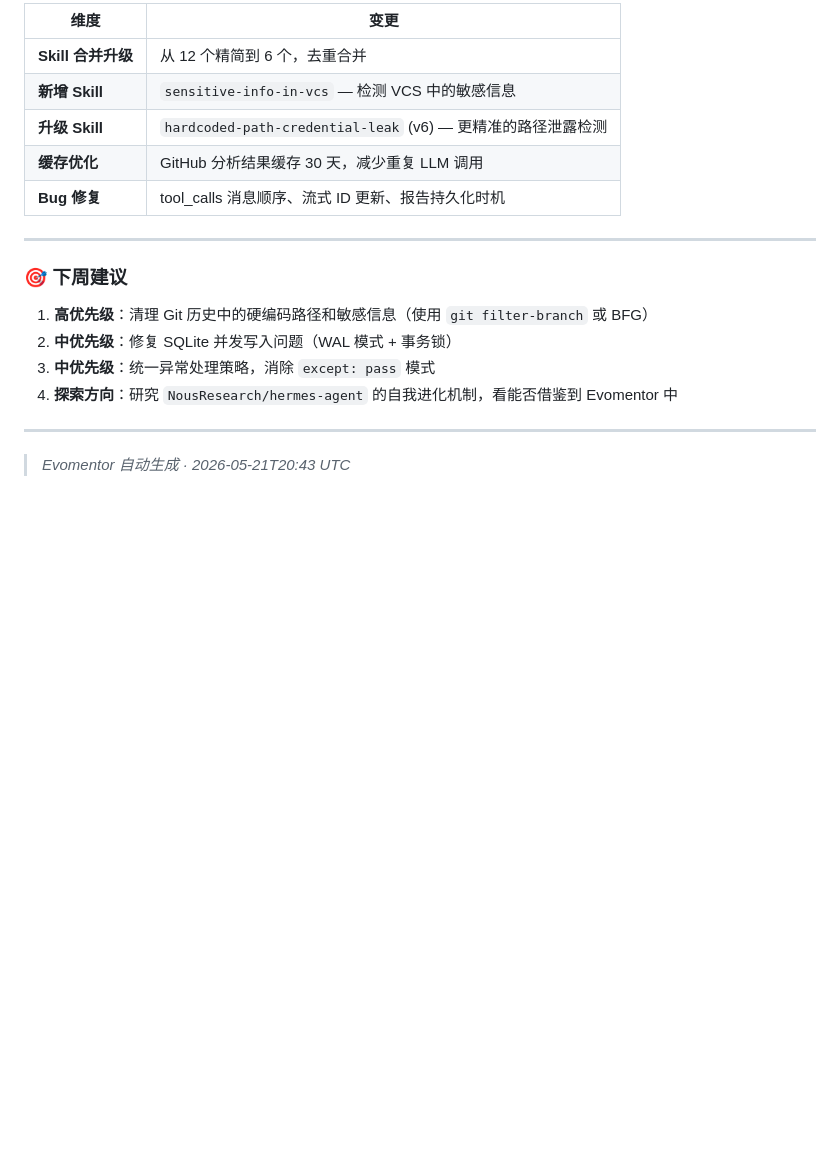
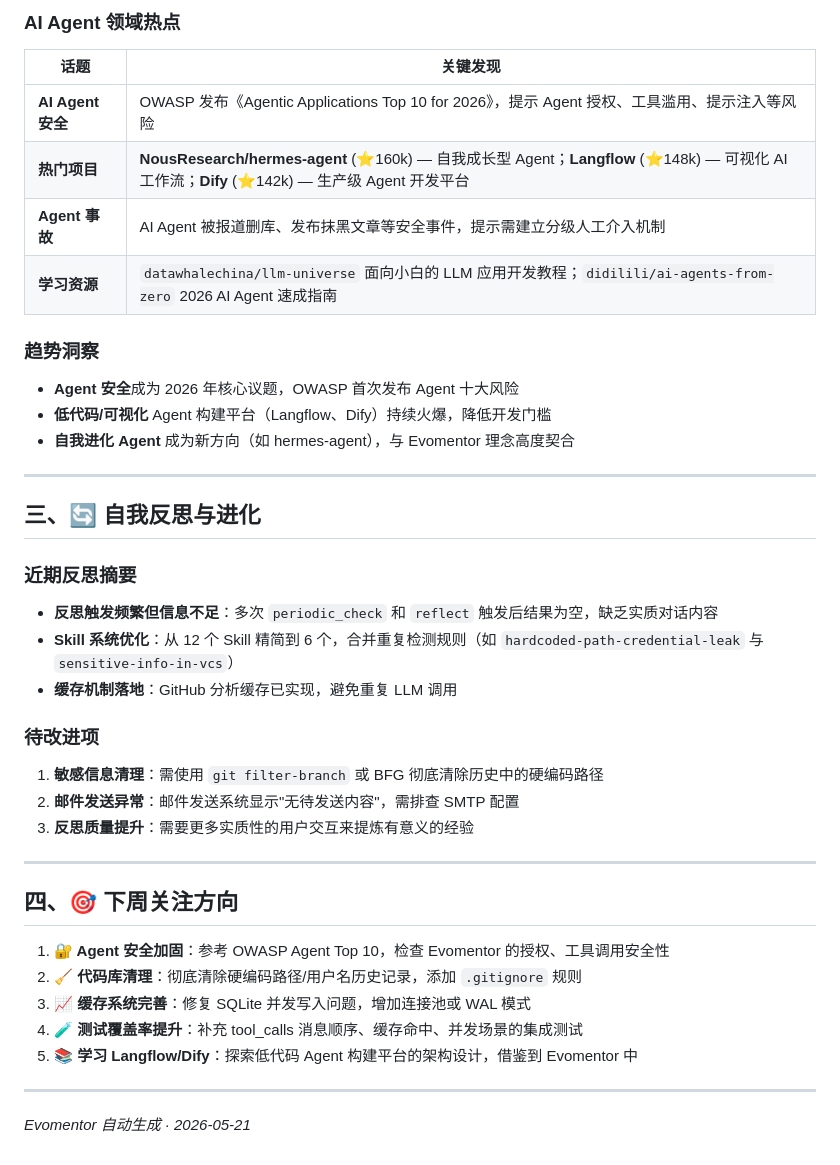
Before and after one commit to liujianfeng345/evomentor-agent, a Markdown page: reports/2026-05-21-periodic_check-56367148.md, the part around one of its changes. GitHub-like rendering; blank space fills up the shorter version.

```diff
--- a/reports/2026-05-21-periodic_check-56367148.md
+++ b/reports/2026-05-21-periodic_check-56367148.md
@@ -69,21 +67,42 @@
 
-| 维度 | 变更 |
-|------|------|
-| **Skill 合并升级** | 从 12 个精简到 6 个，去重合并 |
-| **新增 Skill** | `sensitive-info-in-vcs` — 检测 VCS 中的敏感信息 |
-| **升级 Skill** | `hardcoded-path-credential-leak` (v6) — 更精准的路径泄露检测 |
-| **缓存优化** | GitHub 分析结果缓存 30 天，减少重复 LLM 调用 |
-| **Bug 修复** | tool_calls 消息顺序、流式 ID 更新、报告持久化时机 |
+### AI Agent 领域热点
+
+| 话题 | 关键发现 |
+|------|---------|
+| **AI Agent 安全** | OWASP 发布《Agentic Applications Top 10 for 2026》，提示 Agent 授权、工具滥用、提示注入等风险 |
+| **热门项目** | **NousResearch/hermes-agent** (⭐160k) — 自我成长型 Agent；**Langflow** (⭐148k) — 可视化 AI 工作流；**Dify** (⭐142k) — 生产级 Agent 开发平台 |
+| **Agent 事故** | AI Agent 被报道删库、发布抹黑文章等安全事件，提示需建立分级人工介入机制 |
+| **学习资源** | `datawhalechina/llm-universe` 面向小白的 LLM 应用开发教程；`didilili/ai-agents-from-zero` 2026 AI Agent 速成指南 |
+
+### 趋势洞察
+- **Agent 安全**成为 2026 年核心议题，OWASP 首次发布 Agent 十大风险
+- **低代码/可视化** Agent 构建平台（Langflow、Dify）持续火爆，降低开发门槛
+- **自我进化 Agent** 成为新方向（如 hermes-agent），与 Evomentor 理念高度契合
 
 ---
 
-### 🎯 下周建议
+## 三、🔄 自我反思与进化
 
-1. **高优先级**：清理 Git 历史中的硬编码路径和敏感信息（使用 `git filter-branch` 或 BFG）
-2. **中优先级**：修复 SQLite 并发写入问题（WAL 模式 + 事务锁）
-3. **中优先级**：统一异常处理策略，消除 `except: pass` 模式
-4. **探索方向**：研究 `NousResearch/hermes-agent` 的自我进化机制，看能否借鉴到 Evomentor 中
+### 近期反思摘要
+- **反思触发频繁但信息不足**：多次 `periodic_check` 和 `reflect` 触发后结果为空，缺乏实质对话内容
+- **Skill 系统优化**：从 12 个 Skill 精简到 6 个，合并重复检测规则（如 `hardcoded-path-credential-leak` 与 `sensitive-info-in-vcs`）
+- **缓存机制落地**：GitHub 分析缓存已实现，避免重复 LLM 调用
+
+### 待改进项
+1. **敏感信息清理**：需使用 `git filter-branch` 或 BFG 彻底清除历史中的硬编码路径
+2. **邮件发送异常**：邮件发送系统显示"无待发送内容"，需排查 SMTP 配置
+3. **反思质量提升**：需要更多实质性的用户交互来提炼有意义的经验
 
 ---
 
-> *Evomentor 自动生成 · 2026-05-21T20:43 UTC*
+## 四、🎯 下周关注方向
+
+1. **🔐 Agent 安全加固**：参考 OWASP Agent Top 10，检查 Evomentor 的授权、工具调用安全性
+2. **🧹 代码库清理**：彻底清除硬编码路径/用户名历史记录，添加 `.gitignore` 规则
+3. **📈 缓存系统完善**：修复 SQLite 并发写入问题，增加连接池或 WAL 模式
+4. **🧪 测试覆盖率提升**：补充 tool_calls 消息顺序、缓存命中、并发场景的集成测试
+5. **📚 学习 Langflow/Dify**：探索低代码 Agent 构建平台的架构设计，借鉴到 Evomentor 中
+
+---
+
+*Evomentor 自动生成 · 2026-05-21*
```
Also changed, not shown: other parts of reports/2026-05-21-periodic_check-56367148.md (+46 -48 lines).
